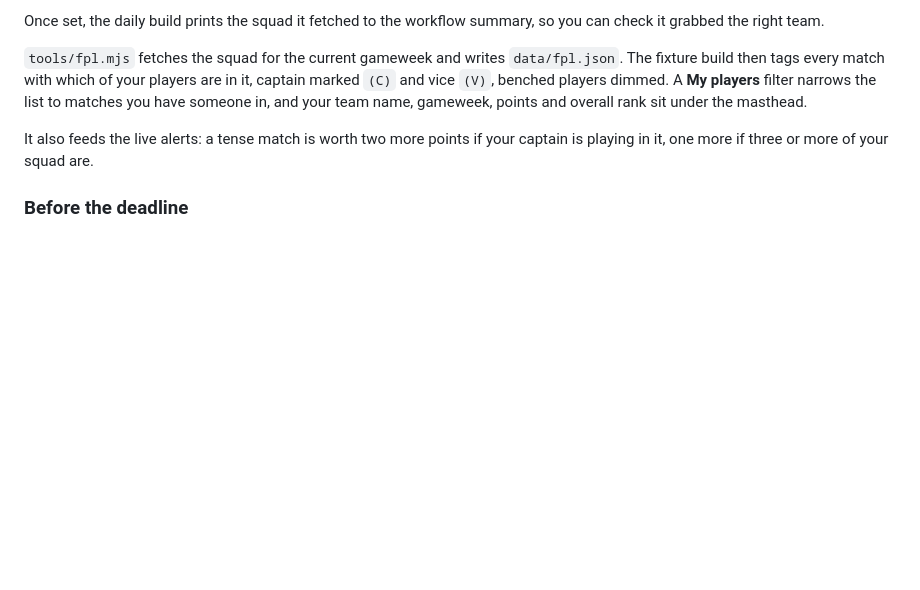
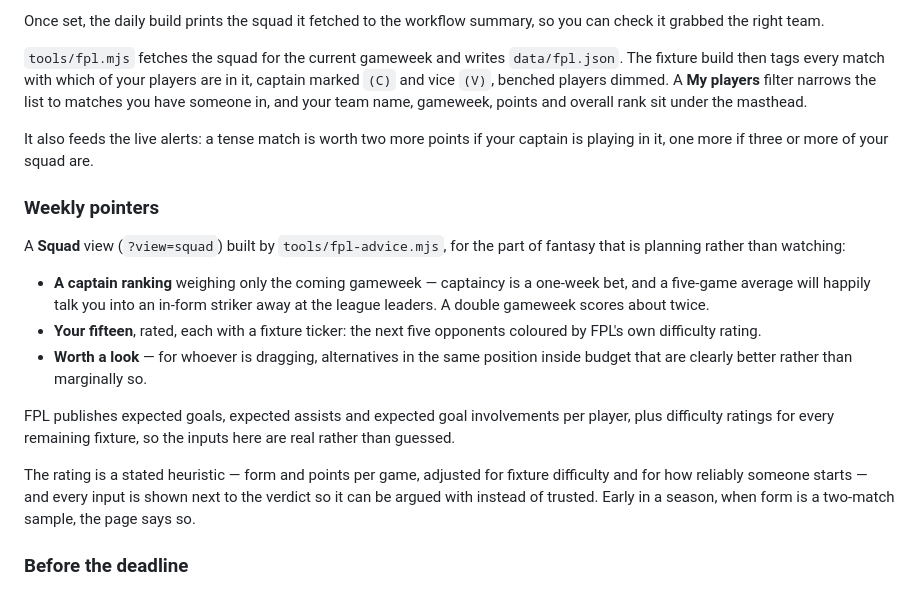
Before and after one commit to pieceofGit/vikumatsedill, a Markdown page: footy/README.md, the part around the change. Drawn GitHub-style; blank space fills up the shorter version.

Commit message:
Document the Squad view
Co-Authored-By: Claude <noreply@anthropic.com>
Claude-Session: https://claude.ai/code/session_01TPbxVKJR9i1Qk32WQjQuFA

```diff
--- a/footy/README.md
+++ b/footy/README.md
@@ -223,6 +223,28 @@ your team name, gameweek, points and overall rank sit under the masthead.
 It also feeds the live alerts: a tense match is worth two more points if your
 captain is playing in it, one more if three or more of your squad are.
 
+### Weekly pointers
+
+A **Squad** view (`?view=squad`) built by `tools/fpl-advice.mjs`, for the part of
+fantasy that is planning rather than watching:
+
+- **A captain ranking** weighing only the coming gameweek — captaincy is a
+  one-week bet, and a five-game average will happily talk you into an in-form
+  striker away at the league leaders. A double gameweek scores about twice.
+- **Your fifteen**, rated, each with a fixture ticker: the next five opponents
+  coloured by FPL's own difficulty rating.
+- **Worth a look** — for whoever is dragging, alternatives in the same position
+  inside budget that are clearly better rather than marginally so.
+
+FPL publishes expected goals, expected assists and expected goal involvements
+per player, plus difficulty ratings for every remaining fixture, so the inputs
+here are real rather than guessed.
+
+The rating is a stated heuristic — form and points per game, adjusted for
+fixture difficulty and for how reliably someone starts — and every input is
+shown next to the verdict so it can be argued with instead of trusted. Early in
+a season, when form is a two-match sample, the page says so.
+
 ### Before the deadline
 
 `tools/fpl-deadline.mjs` runs hourly and covers the half of fantasy that
```
